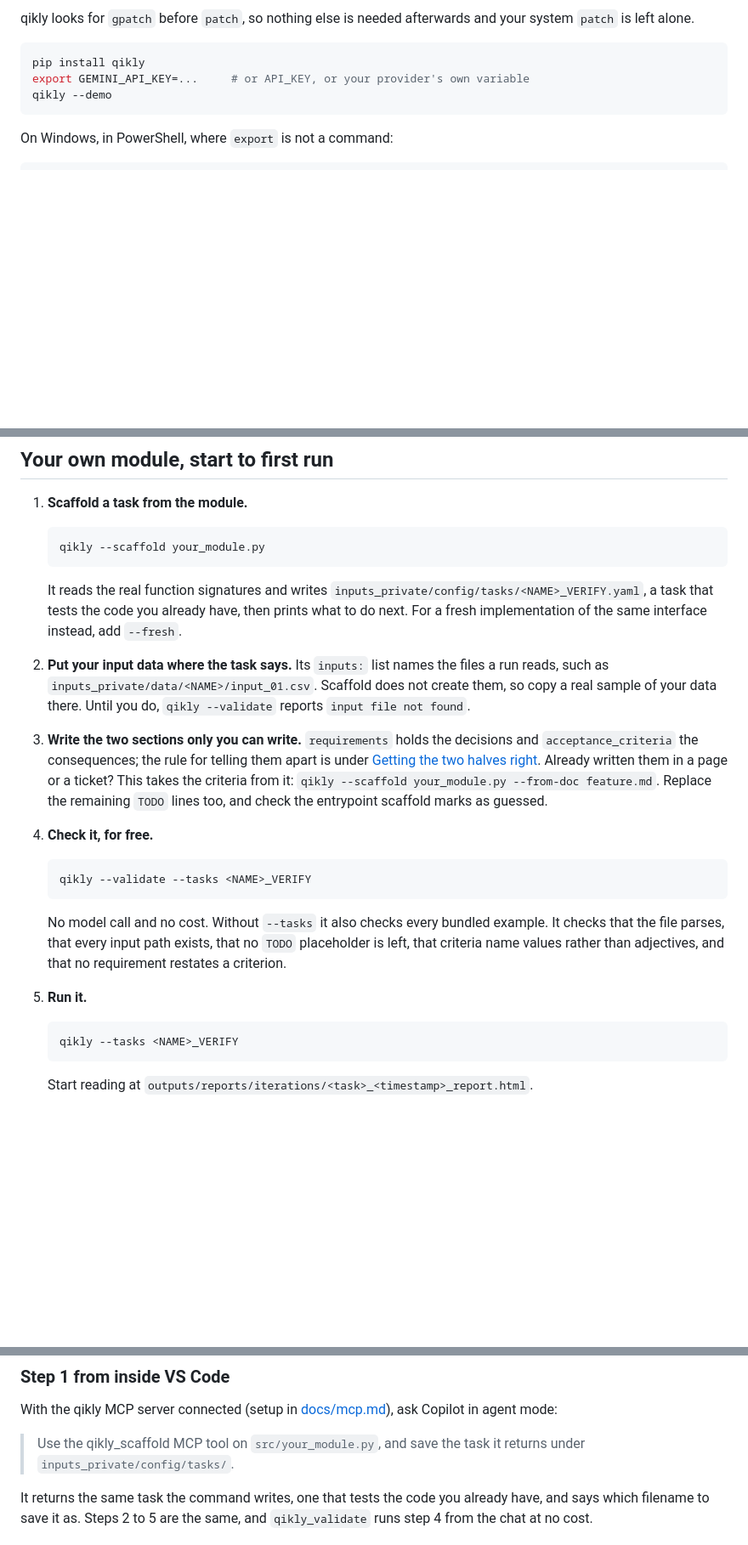
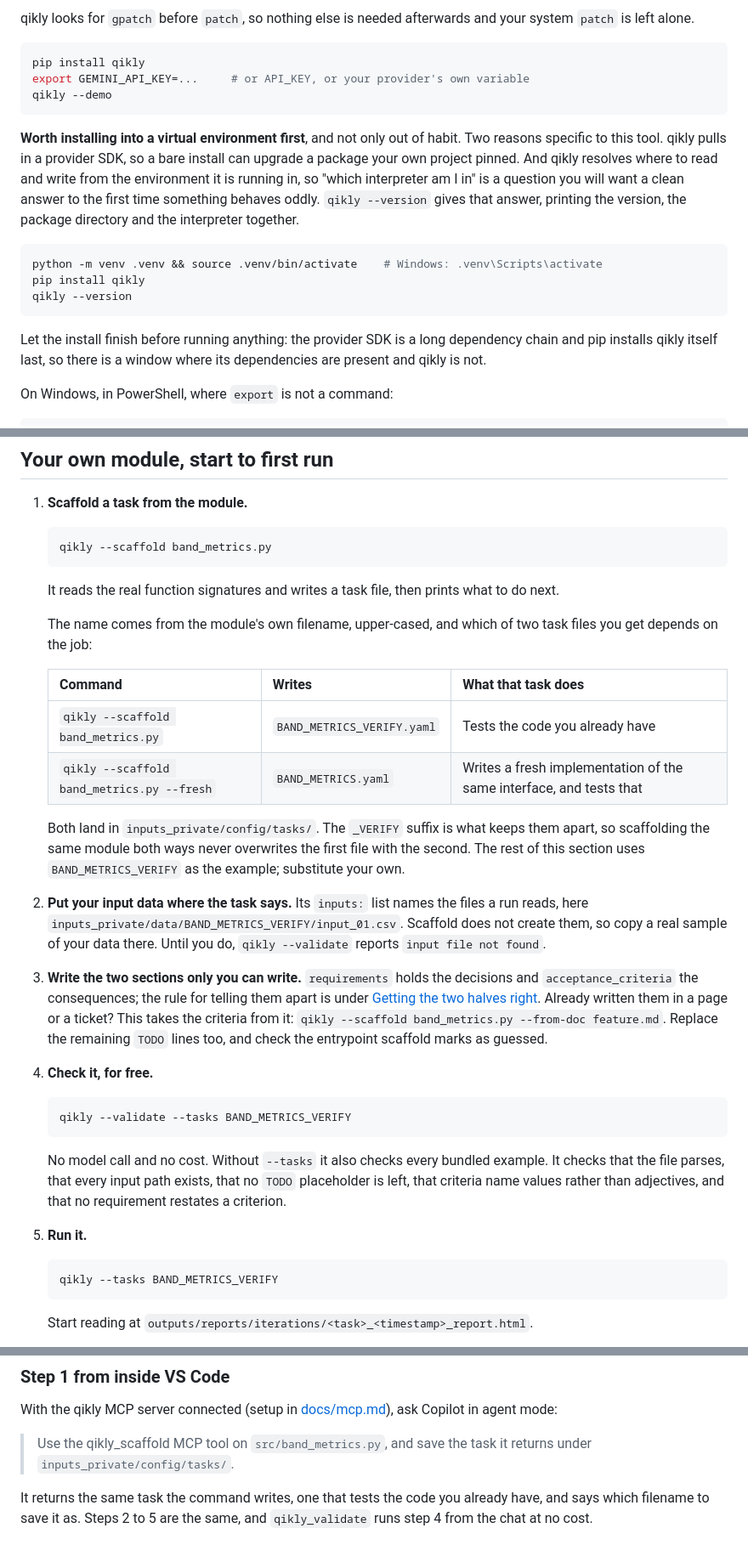
Before and after one commit to gal-a/qikly, a Markdown page: docs/QUICK_START_ON_YOUR_OWN_DATA.md, 3 parts joined by grey strips. Shown at 85% size. Rendered like a GitHub page; blank space fills up the shorter version.

Commit message:
Quick start: install into a venv, and say what scaffold actually names things
Two gaps a first-time reader hits.

The install was a bare `pip install qikly` with no mention of a virtual
environment. The note now gives two reasons specific to this tool rather than
general hygiene: qikly pulls in a provider SDK, so a bare install can upgrade
something the reader's own project pinned, and qikly resolves where to read and
write from the environment it runs in, so "which interpreter am I in" is a
question they will want a clean answer to. `qikly --version` is that answer.
It also warns to let the install finish: the provider SDK is a long dependency
chain and pip installs qikly itself last, so there is a window where the
dependencies are present and qikly is not, which looks exactly like a failure.

And `<NAME>_VERIFY` appeared in step 1 with `<NAME>` never defined, the suffix
unexplained until step 5, and `--fresh` mentioned without saying it writes a
different file. A table now shows both commands, both filenames, and what each
task does, with the naming rule stated: the module's filename, upper-cased, and
the suffix exists so scaffolding the same module both ways cannot overwrite the
first file with the second.

The section used placeholders throughout, so a reader could not tell what they
would actually get. It now carries one concrete example, BAND_METRICS_VERIFY,
through all five steps and the VS Code variant.

Co-Authored-By: Claude Opus 5 <noreply@anthropic.com>

````diff
--- a/docs/QUICK_START_ON_YOUR_OWN_DATA.md
+++ b/docs/QUICK_START_ON_YOUR_OWN_DATA.md
@@ -29,6 +29,24 @@ pip install qikly
 export GEMINI_API_KEY=...     # or API_KEY, or your provider's own variable
 qikly --demo
 ```
+
+**Worth installing into a virtual environment first**, and not only out of
+habit. Two reasons specific to this tool. qikly pulls in a provider SDK, so a
+bare install can upgrade a package your own project pinned. And qikly resolves
+where to read and write from the environment it is running in, so "which
+interpreter am I in" is a question you will want a clean answer to the first
+time something behaves oddly. `qikly --version` gives that answer, printing the
+version, the package directory and the interpreter together.
+
+```bash
+python -m venv .venv && source .venv/bin/activate    # Windows: .venv\Scripts\activate
+pip install qikly
+qikly --version
+```
+
+Let the install finish before running anything: the provider SDK is a long
+dependency chain and pip installs qikly itself last, so there is a window where
+its dependencies are present and qikly is not.
 
 On Windows, in PowerShell, where `export` is not a command:
 
@@ -72,16 +90,27 @@ code.
 1. **Scaffold a task from the module.**
 
    ```bash
-   qikly --scaffold your_module.py
+   qikly --scaffold band_metrics.py
    ```
 
-   It reads the real function signatures and writes
-   `inputs_private/config/tasks/<NAME>_VERIFY.yaml`, a task that tests the code
-   you already have, then prints what to do next. For a fresh implementation
-   of the same interface instead, add `--fresh`.
+   It reads the real function signatures and writes a task file, then prints
+   what to do next.
+
+   The name comes from the module's own filename, upper-cased, and which of two
+   task files you get depends on the job:
+
+   | Command | Writes | What that task does |
+   |---|---|---|
+   | `qikly --scaffold band_metrics.py` | `BAND_METRICS_VERIFY.yaml` | Tests the code you already have |
+   | `qikly --scaffold band_metrics.py --fresh` | `BAND_METRICS.yaml` | Writes a fresh implementation of the same interface, and tests that |
+
+   Both land in `inputs_private/config/tasks/`. The `_VERIFY` suffix is what
+   keeps them apart, so scaffolding the same module both ways never overwrites
+   the first file with the second. The rest of this section uses
+   `BAND_METRICS_VERIFY` as the example; substitute your own.
 
 2. **Put your input data where the task says.** Its `inputs:` list names the
-   files a run reads, such as `inputs_private/data/<NAME>/input_01.csv`.
+   files a run reads, here `inputs_private/data/BAND_METRICS_VERIFY/input_01.csv`.
    Scaffold does not create them, so copy a real sample of your data there.
    Until you do, `qikly --validate` reports `input file not found`.
 
@@ -89,14 +118,14 @@ code.
    decisions and `acceptance_criteria` the consequences; the rule for telling
    them apart is under [Getting the two halves right](#getting-the-two-halves-right).
    Already written them in a page or a ticket? This takes the criteria from it:
-   `qikly --scaffold your_module.py --from-doc feature.md`. Replace the
+   `qikly --scaffold band_metrics.py --from-doc feature.md`. Replace the
    remaining `TODO` lines too, and check the entrypoint scaffold marks as
    guessed.
 
 4. **Check it, for free.**
 
    ```bash
-   qikly --validate --tasks <NAME>_VERIFY
+   qikly --validate --tasks BAND_METRICS_VERIFY
    ```
 
    No model call and no cost. Without `--tasks` it also checks every bundled
@@ -107,7 +136,7 @@ code.
 5. **Run it.**
 
    ```bash
-   qikly --tasks <NAME>_VERIFY
+   qikly --tasks BAND_METRICS_VERIFY
    ```
 
    Start reading at `outputs/reports/iterations/<task>_<timestamp>_report.html`.
@@ -137,7 +166,7 @@ With the qikly MCP server connected (setup in
 [docs/mcp.md](https://github.com/gal-a/qikly/blob/main/docs/mcp.md)), ask Copilot
 in agent mode:
 
-> Use the qikly_scaffold MCP tool on `src/your_module.py`, and save the task it
+> Use the qikly_scaffold MCP tool on `src/band_metrics.py`, and save the task it
 > returns under `inputs_private/config/tasks/`.
 
 It returns the same task the command writes, one that tests the code you
````
